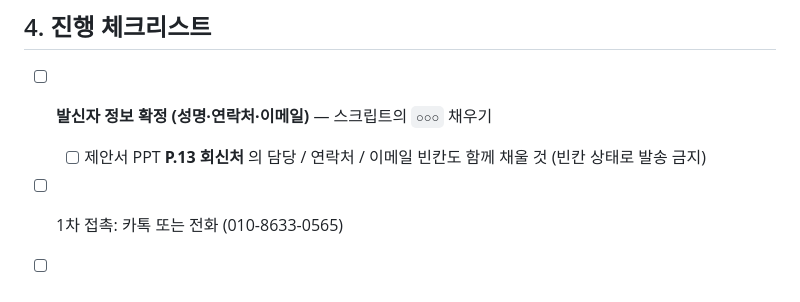
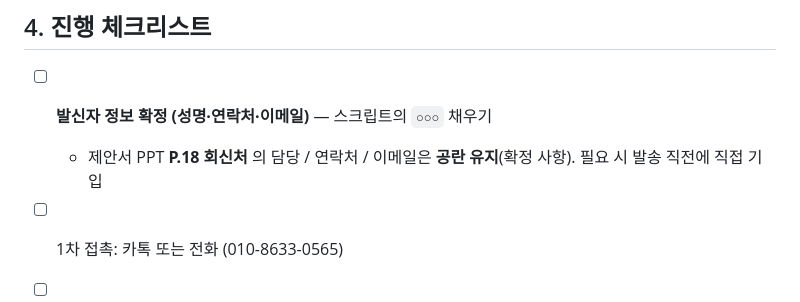
Before and after one commit to jyjzzjtube-pixel/onewillco-meeting-2026, a Markdown page: runnerpub-proposal/03_본사접촉_스크립트.md, the part around the change. GitHub-like rendering.

Commit message:
회신처 공란 유지 확정 및 관련 문구 정리
담당·연락처·이메일은 공란으로 둔다는 결정에 따라, 발송 전 필수 기입으로
표기했던 문구를 협의 사항 안내로 바꿨습니다.

- 본사 접촉 스크립트 체크리스트에서 필수 항목 표기 해제
- 뷰어의 '발송 전 확인' 절을 '협의 사항'으로 변경
- 뷰어 생성 스크립트를 저장소에 포함

제안서 파일 자체는 처음부터 공란이라 재생성하지 않았습니다.

Co-Authored-By: Claude Opus 5 <noreply@anthropic.com>
Claude-Session: https://claude.ai/code/session_01Fcb5NKVRw4tN1rnqVnEWgo

```diff
--- a/runnerpub-proposal/03_본사접촉_스크립트.md
+++ b/runnerpub-proposal/03_본사접촉_스크립트.md
@@ -128,7 +128,7 @@ E. ○○○@○○○
 ## 4. 진행 체크리스트
 
 - [ ] **발신자 정보 확정 (성명·연락처·이메일)** — 스크립트의 `○○○` 채우기
-  - [ ] 제안서 PPT **P.13 회신처** 의 담당 / 연락처 / 이메일 빈칸도 함께 채울 것 (빈칸 상태로 발송 금지)
+  - 제안서 PPT **P.18 회신처** 의 담당 / 연락처 / 이메일은 **공란 유지**(확정 사항). 필요 시 발송 직전에 직접 기입
 - [ ] 1차 접촉: 카톡 또는 전화 (010-8633-0565)
 - [ ] 제안서 메일 발송 (manage@runnerstudio.com, PDF 첨부)
 - [ ] 미팅 일정 확정
```
